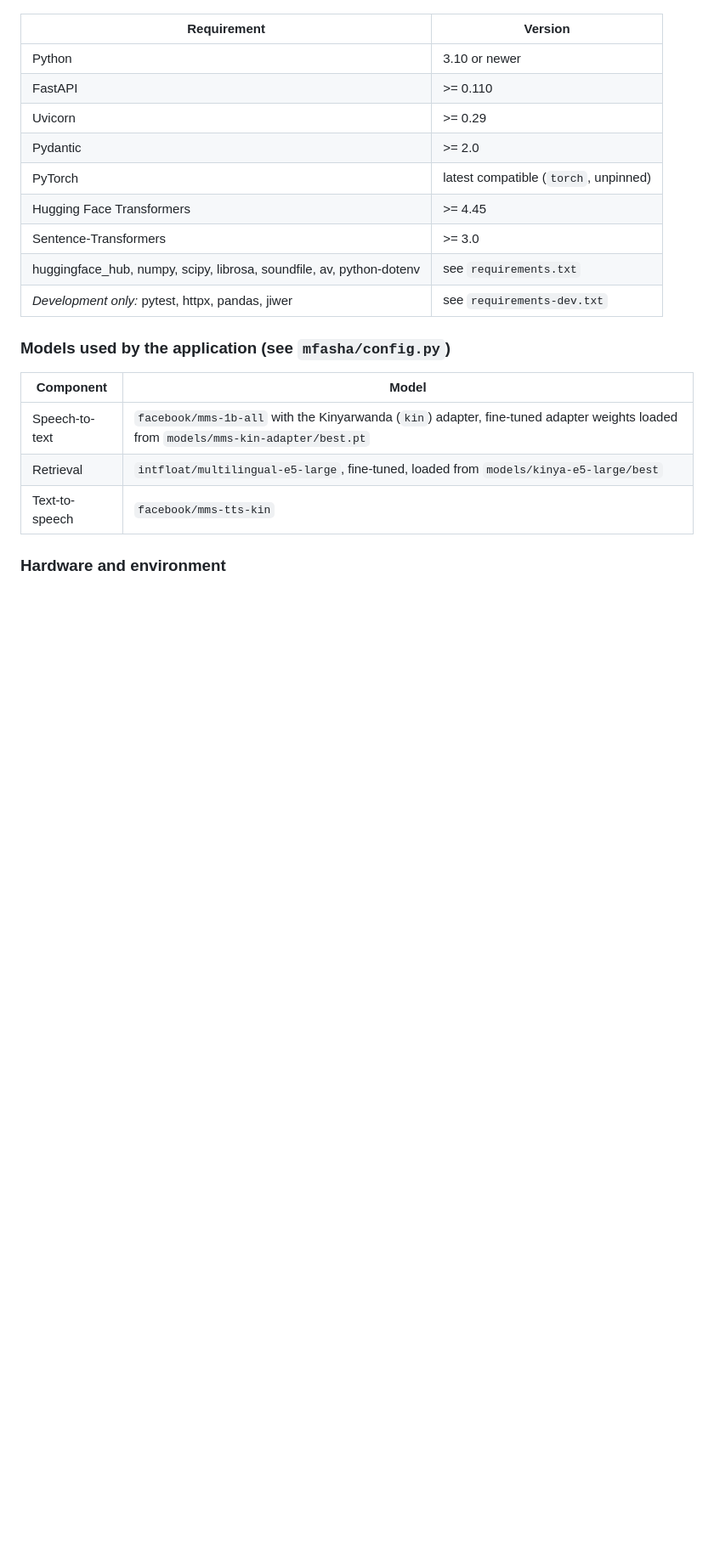
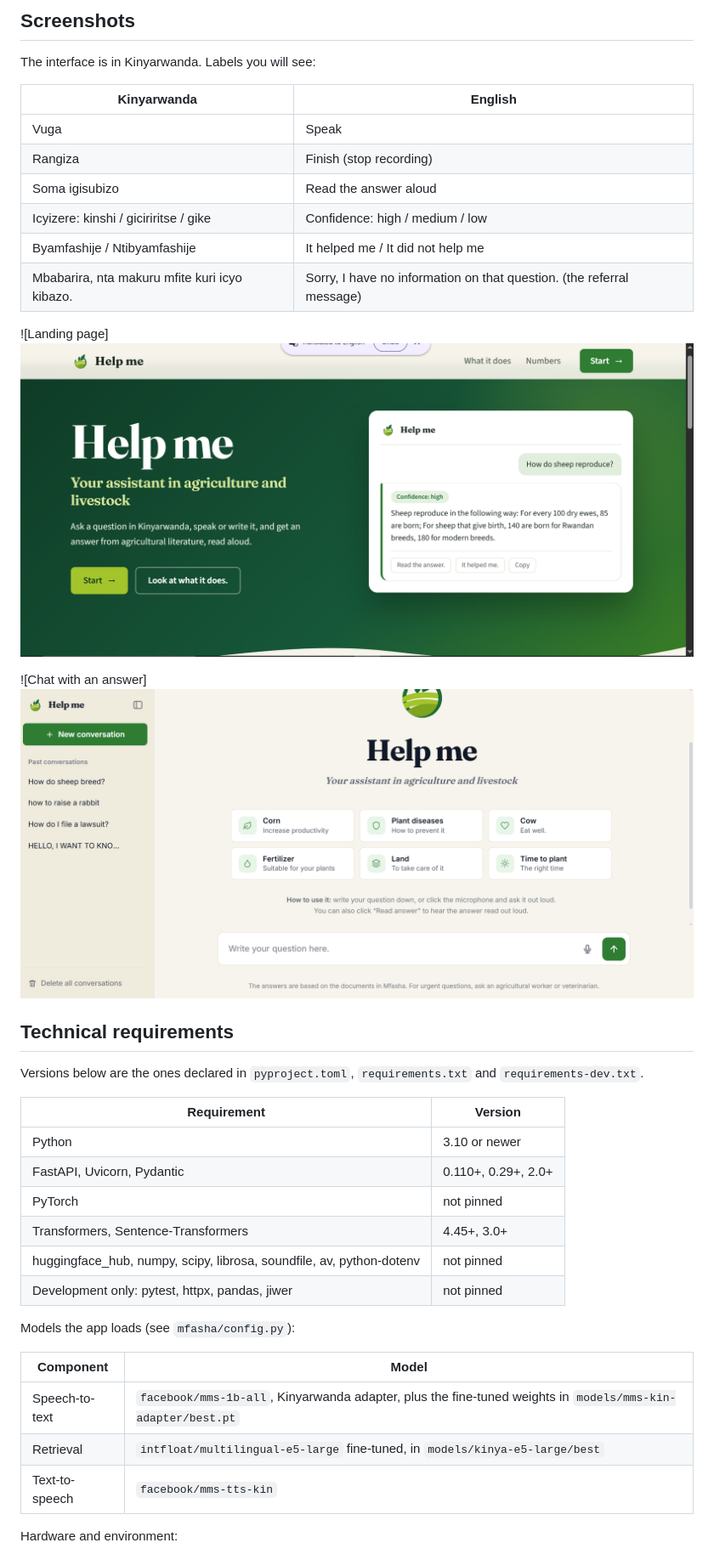
Before and after one commit to carine-ahishakiye/Mfasha-Chatbot-, a Markdown page: README.md, the part around the change printed below. Shown: that part at 85% size. GitHub-like rendering; pictures changed too: image-1.png (added), image.png (added); blank space fills up the shorter version.

Commit message:
Updates on Readme file AND minoer corrections on other files

```diff
--- a/README.md
+++ b/README.md
@@ -129,23 +175,42 @@ The versions below are the ones declared in this repository (`pyproject.toml`, `
+## Screenshots
+
+The interface is in Kinyarwanda. Labels you will see:
+
+| Kinyarwanda | English |
+|---|---|
+| Vuga | Speak |
+| Rangiza | Finish (stop recording) |
+| Soma igisubizo | Read the answer aloud |
+| Icyizere: kinshi / giciriritse / gike | Confidence: high / medium / low |
+| Byamfashije / Ntibyamfashije | It helped me / It did not help me |
+| Mbabarira, nta makuru mfite kuri icyo kibazo. | Sorry, I have no information on that question. (the referral message) |
+
+![Landing page]![alt text](image-1.png)
+
+![Chat with an answer]![alt text](image.png)
+
+
+
+## Technical requirements
+
+Versions below are the ones declared in `pyproject.toml`, `requirements.txt` and `requirements-dev.txt`.
 
 | Requirement | Version |
 |---|---|
 | Python | 3.10 or newer |
-| FastAPI | >= 0.110 |
-| Uvicorn | >= 0.29 |
-| Pydantic | >= 2.0 |
-| PyTorch | latest compatible (`torch`, unpinned) |
-| Hugging Face Transformers | >= 4.45 |
-| Sentence-Transformers | >= 3.0 |
-| huggingface_hub, numpy, scipy, librosa, soundfile, av, python-dotenv | see `requirements.txt` |
-| *Development only:* pytest, httpx, pandas, jiwer | see `requirements-dev.txt` |
+| FastAPI, Uvicorn, Pydantic | 0.110+, 0.29+, 2.0+ |
+| PyTorch | not pinned |
+| Transformers, Sentence-Transformers | 4.45+, 3.0+ |
+| huggingface_hub, numpy, scipy, librosa, soundfile, av, python-dotenv | not pinned |
+| Development only: pytest, httpx, pandas, jiwer | not pinned |
 
-### Models used by the application (see `mfasha/config.py`)
+Models the app loads (see `mfasha/config.py`):
 
 | Component | Model |
 |---|---|
-| Speech-to-text | `facebook/mms-1b-all` with the Kinyarwanda (`kin`) adapter, fine-tuned adapter weights loaded from `models/mms-kin-adapter/best.pt` |
-| Retrieval | `intfloat/multilingual-e5-large`, fine-tuned, loaded from `models/kinya-e5-large/best` |
+| Speech-to-text | `facebook/mms-1b-all`, Kinyarwanda adapter, plus the fine-tuned weights in `models/mms-kin-adapter/best.pt` |
+| Retrieval | `intfloat/multilingual-e5-large` fine-tuned, in `models/kinya-e5-large/best` |
 | Text-to-speech | `facebook/mms-tts-kin` |
 
-### Hardware and environment
+Hardware and environment:
 
```
Also changed, not shown: other parts of README.md (+266 -258 lines), results/benchmark_cpu_DESKTOP-083Q3R6.md (added, +25 -0 lines), results/evaluation_report.md (+2 -2 lines), 2 other files.
